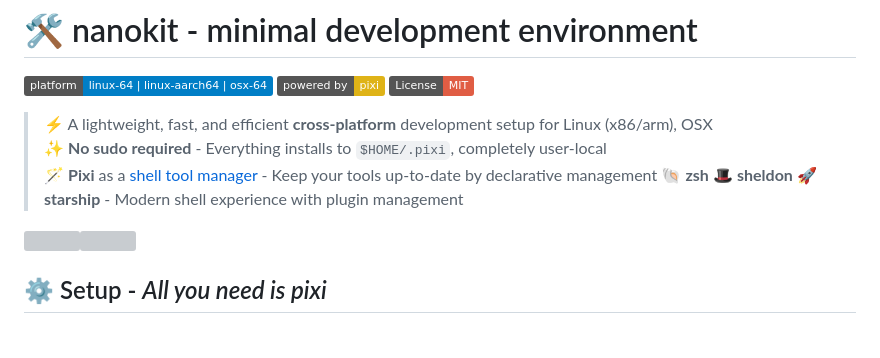
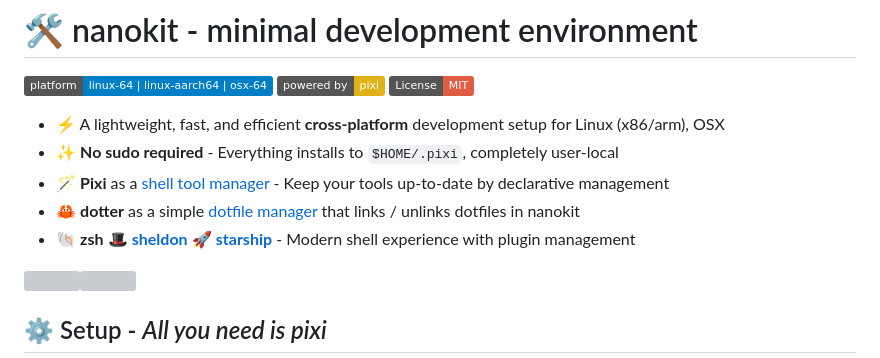
Before and after one commit to denkiwakame/nanokit, a Markdown page: README.md, the part around one of its changes. Drawn GitHub-style; badges without logos; blank space fills up the shorter version; grey boxes are pictures that could not be loaded.

```diff
--- a/README.md
+++ b/README.md
@@ -17,10 +17,11 @@
 [![Powered by Pixi](https://img.shields.io/badge/powered%20by-pixi-yellow)](https://pixi.sh)
 [![License: MIT](https://img.shields.io/badge/License-MIT-red.svg)](https://opensource.org/licenses/MIT)
 
-> ⚡ A lightweight, fast, and efficient **cross-platform** development setup for Linux (x86/arm), OSX
-> ✨ **No sudo required** - Everything installs to `$HOME/.pixi`, completely user-local
-> 🪄 **Pixi** as a [shell tool manager](https://prefix.dev/blog/using-pixi-as-a-system-package-manager-with-shortcuts-and-completions) - Keep your tools up-to-date by declarative management
-> 🐚 **zsh** 🎩 **sheldon** 🚀 **starship** - Modern shell experience with plugin management
+- ⚡ A lightweight, fast, and efficient **cross-platform** development setup for Linux (x86/arm), OSX
+- ✨ **No sudo required** - Everything installs to `$HOME/.pixi`, completely user-local
+- 🪄 **Pixi** as a [shell tool manager](https://prefix.dev/blog/using-pixi-as-a-system-package-manager-with-shortcuts-and-completions) - Keep your tools up-to-date by declarative management
+- 🦀 **dotter** as a simple [dotfile manager](.dotter/global.toml) that links / unlinks dotfiles in nanokit
+- 🐚 **zsh** 🎩 [**sheldon**](https://sheldon.cli.rs/) 🚀 [**starship**](https://starship.rs/) - Modern shell experience with plugin management
 
 <img src="https://github.com/user-attachments/assets/cb9c1905-577d-4db2-ab4c-1bfa9efce720" width="400"><img src="https://github.com/user-attachments/assets/56fb4d2e-7a40-4be2-8a97-99cdb1308b28" width="400">
 
```
Also changed, not shown: other parts of README.md (+29 -27 lines).
